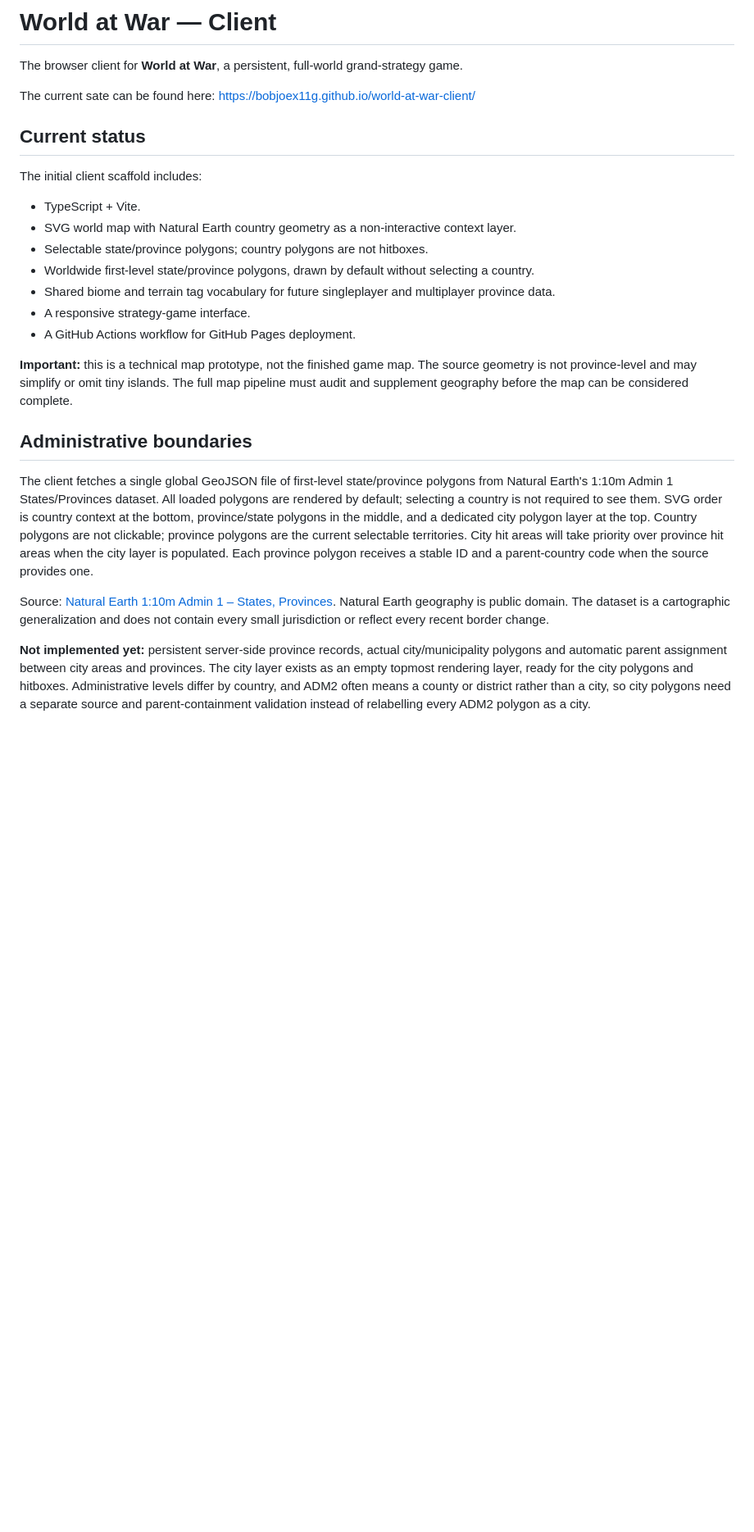
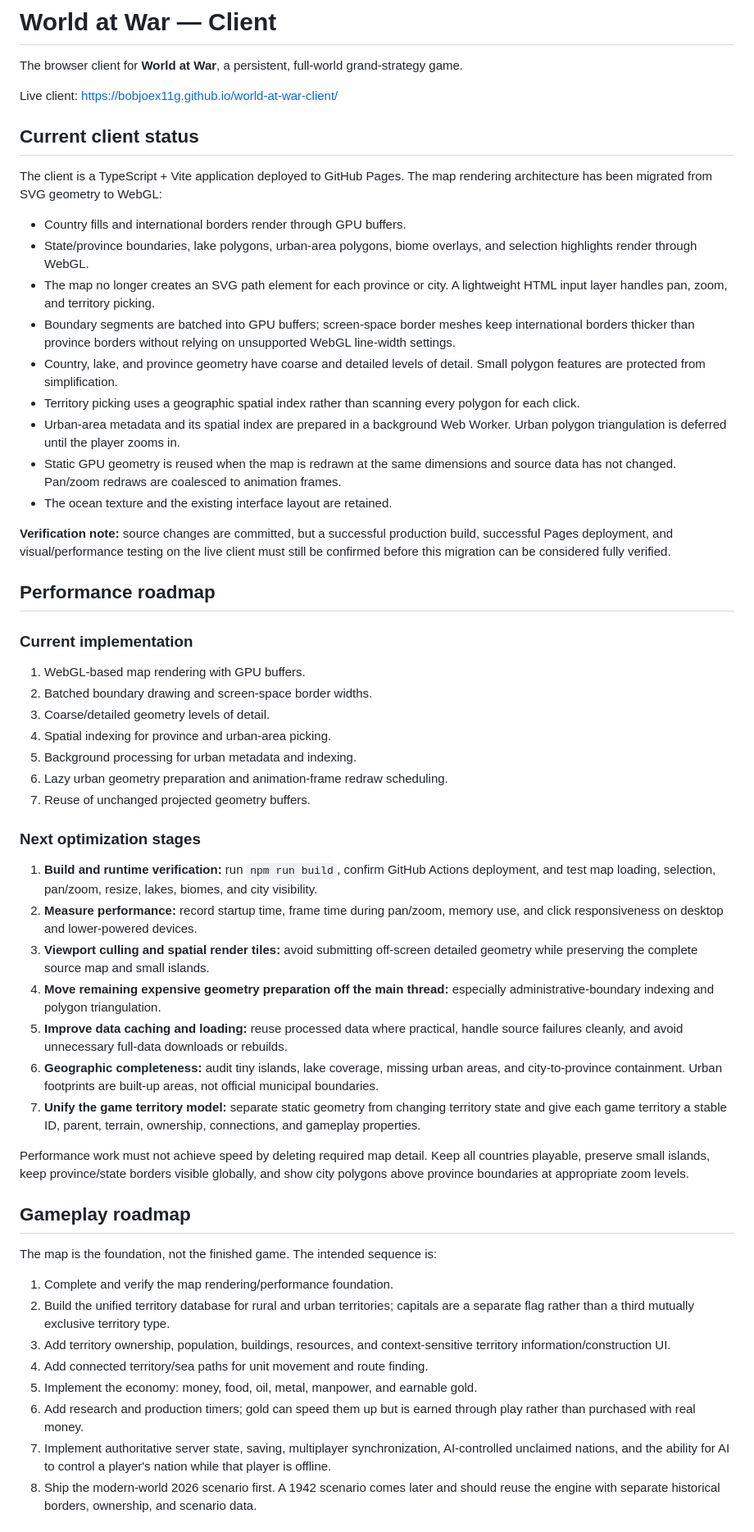
Before and after one commit to BOBJOEx11g/world-at-war-client, a Markdown page: README.md, the part around one of its changes. Shown at 82% size. Drawn GitHub-style; blank space fills up the shorter version.

Commit message:
Document WebGL migration and performance roadmap

```diff
--- a/README.md
+++ b/README.md
@@ -2,26 +2,56 @@
 
 The browser client for **World at War**, a persistent, full-world grand-strategy game.
 
-The current sate can be found here: https://bobjoex11g.github.io/world-at-war-client/
+Live client: https://bobjoex11g.github.io/world-at-war-client/
 
-## Current status
+## Current client status
 
-The initial client scaffold includes:
+The client is a TypeScript + Vite application deployed to GitHub Pages. The map rendering architecture has been migrated from SVG geometry to WebGL:
 
-- TypeScript + Vite.
-- SVG world map with Natural Earth country geometry as a non-interactive context layer.
-- Selectable state/province polygons; country polygons are not hitboxes.
-- Worldwide first-level state/province polygons, drawn by default without selecting a country.
-- Shared biome and terrain tag vocabulary for future singleplayer and multiplayer province data.
-- A responsive strategy-game interface.
-- A GitHub Actions workflow for GitHub Pages deployment.
+- Country fills and international borders render through GPU buffers.
+- State/province boundaries, lake polygons, urban-area polygons, biome overlays, and selection highlights render through WebGL.
+- The map no longer creates an SVG path element for each province or city. A lightweight HTML input layer handles pan, zoom, and territory picking.
+- Boundary segments are batched into GPU buffers; screen-space border meshes keep international borders thicker than province borders without relying on unsupported WebGL line-width settings.
+- Country, lake, and province geometry have coarse and detailed levels of detail. Small polygon features are protected from simplification.
+- Territory picking uses a geographic spatial index rather than scanning every polygon for each click.
+- Urban-area metadata and its spatial index are prepared in a background Web Worker. Urban polygon triangulation is deferred until the player zooms in.
+- Static GPU geometry is reused when the map is redrawn at the same dimensions and source data has not changed. Pan/zoom redraws are coalesced to animation frames.
+- The ocean texture and the existing interface layout are retained.
 
-**Important:** this is a technical map prototype, not the finished game map. The source geometry is not province-level and may simplify or omit tiny islands. The full map pipeline must audit and supplement geography before the map can be considered complete.
+**Verification note:** source changes are committed, but a successful production build, successful Pages deployment, and visual/performance testing on the live client must still be confirmed before this migration can be considered fully verified.
 
-## Administrative boundaries
+## Performance roadmap
 
-The client fetches a single global GeoJSON file of first-level state/province polygons from Natural Earth's 1:10m Admin 1 States/Provinces dataset. All loaded polygons are rendered by default; selecting a country is not required to see them. SVG order is country context at the bottom, province/state polygons in the middle, and a dedicated city polygon layer at the top. Country polygons are not clickable; province polygons are the current selectable territories. City hit areas will take priority over province hit areas when the city layer is populated. Each province polygon receives a stable ID and a parent-country code when the source provides one.
+### Current implementation
+1. WebGL-based map rendering with GPU buffers.
+2. Batched boundary drawing and screen-space border widths.
+3. Coarse/detailed geometry levels of detail.
+4. Spatial indexing for province and urban-area picking.
+5. Background processing for urban metadata and indexing.
+6. Lazy urban geometry preparation and animation-frame redraw scheduling.
+7. Reuse of unchanged projected geometry buffers.
 
-Source: [Natural Earth 1:10m Admin 1 – States, Provinces](https://www.naturalearthdata.com/downloads/10m-cultural-vectors/10m-admin-1-states-provinces/). Natural Earth geography is public domain. The dataset is a cartographic generalization and does not contain every small jurisdiction or reflect every recent border change.
+### Next optimization stages
+1. **Build and runtime verification:** run `npm run build`, confirm GitHub Actions deployment, and test map loading, selection, pan/zoom, resize, lakes, biomes, and city visibility.
+2. **Measure performance:** record startup time, frame time during pan/zoom, memory use, and click responsiveness on desktop and lower-powered devices.
+3. **Viewport culling and spatial render tiles:** avoid submitting off-screen detailed geometry while preserving the complete source map and small islands.
+4. **Move remaining expensive geometry preparation off the main thread:** especially administrative-boundary indexing and polygon triangulation.
+5. **Improve data caching and loading:** reuse processed data where practical, handle source failures cleanly, and avoid unnecessary full-data downloads or rebuilds.
+6. **Geographic completeness:** audit tiny islands, lake coverage, missing urban areas, and city-to-province containment. Urban footprints are built-up areas, not official municipal boundaries.
+7. **Unify the game territory model:** separate static geometry from changing territory state and give each game territory a stable ID, parent, terrain, ownership, connections, and gameplay properties.
 
-**Not implemented yet:** persistent server-side province records, actual city/municipality polygons and automatic parent assignment between city areas and provinces. The city layer exists as an empty topmost rendering layer, ready for the city polygons and hitboxes. Administrative levels differ by country, and ADM2 often means a county or district rather than a city, so city polygons need a separate source and parent-containment validation instead of relabelling every ADM2 polygon as a city.
+Performance work must not achieve speed by deleting required map detail. Keep all countries playable, preserve small islands, keep province/state borders visible globally, and show city polygons above province boundaries at appropriate zoom levels.
+
+## Gameplay roadmap
+
+The map is the foundation, not the finished game. The intended sequence is:
+
+1. Complete and verify the map rendering/performance foundation.
+2. Build the unified territory database for rural and urban territories; capitals are a separate flag rather than a third mutually exclusive territory type.
+3. Add territory ownership, population, buildings, resources, and context-sensitive territory information/construction UI.
+4. Add connected territory/sea paths for unit movement and route finding.
+5. Implement the economy: money, food, oil, metal, manpower, and earnable gold.
+6. Add research and production timers; gold can speed them up but is earned through play rather than purchased with real money.
+7. Implement authoritative server state, saving, multiplayer synchronization, AI-controlled unclaimed nations, and the ability for AI to control a player's nation while that player is offline.
+8. Ship the modern-world 2026 scenario first. A 1942 scenario comes later and should reuse the engine with separate historical borders, ownership, and scenario data.
+
```
Also changed, not shown: other parts of README.md (+10 -11 lines).
